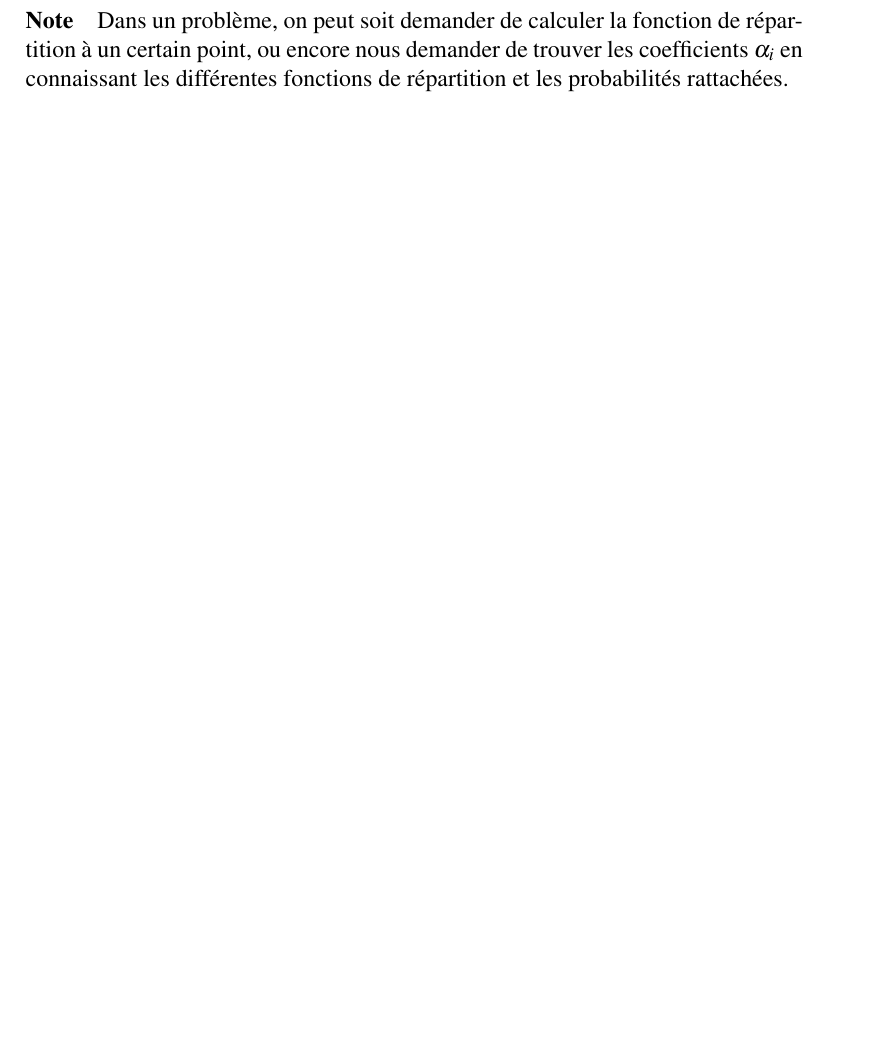
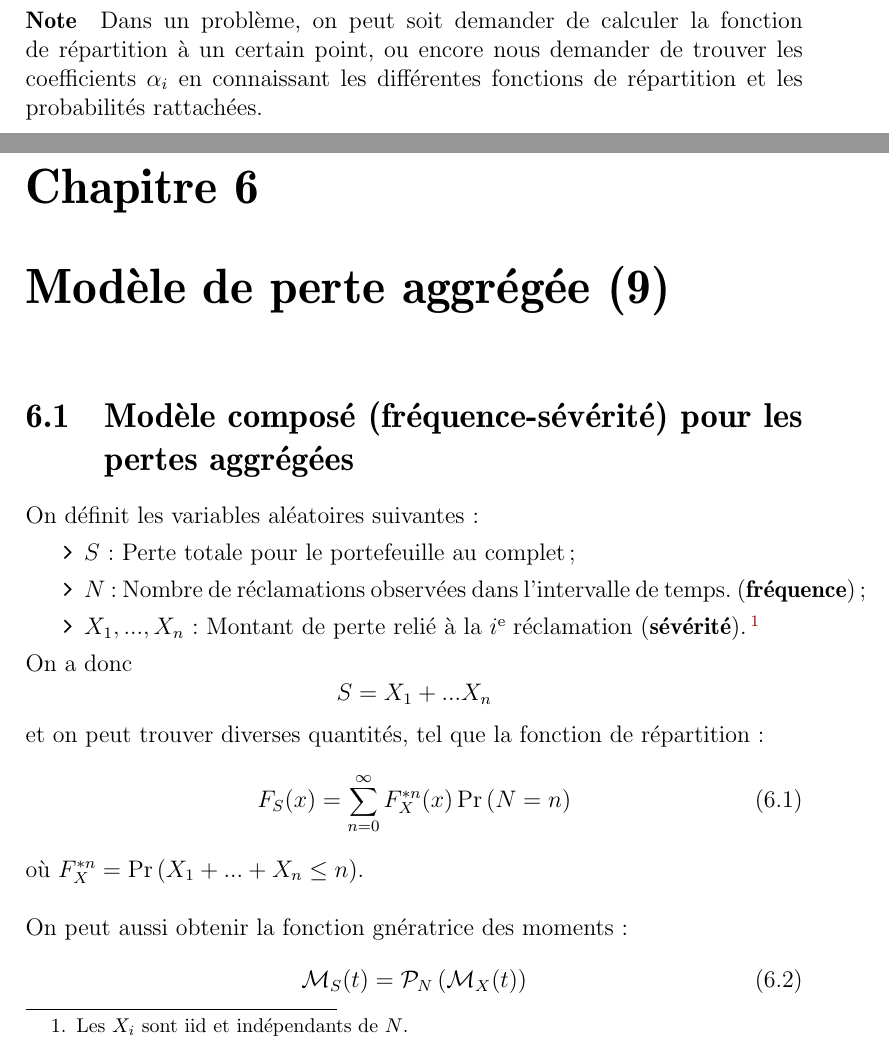
Before and after one commit to gabrielcrepeault/IARD1, a LaTeX document (ACT2005_notes-cours.tex, which reads preambule/preambule_utf8.tex): part of page 32 of 32 before the commit and two parts of pages 32 and 33 of 35 after it, the two joined at a grey line, cut so that both start at the same text, the shorter picture padded with empty space. Compiled offline with pdfLaTeX.

Commit message:
changement police + ajout chap.9 Loss

```diff
--- a/ACT2005_notes-cours.tex
+++ b/ACT2005_notes-cours.tex
@@ -12,6 +12,9 @@ ACT-2005 \\
 Notes de cours}
 \author{Gabriel Crépeault-Cauchon \\
 Nicholas Langevin}
+
+% Ajout temporaire, à mettre dans le préambule éventuellement
+\usepackage{mathrsfs}
 
 
 % -----------------------------------
@@ -849,3 +852,24 @@ f_X(x)	& =
 \paragraph{Note} Dans un problème, on peut soit demander de calculer la fonction de répartition à un certain point, ou encore nous demander de trouver les coefficients $\alpha_i$ en connaissant les différentes fonctions de répartition et les probabilités rattachées.
 
 
+\chapter{Modèle de perte aggrégée (9)}
+
+\section{Modèle composé (fréquence-sévérité) pour les pertes aggrégées}
+On définit les variables aléatoires suivantes :
+\begin{enumerate}[label=\faAngleRight]
+\item $S$ : Perte totale pour le portefeuille au complet ;
+\item $N$ : Nombre de réclamations observées dans l'intervalle de temps. (\textbf{fréquence}) ;
+\item $X_1, ..., X_n$ : Montant de perte relié à la $i$\up{e} réclamation (\textbf{sévérité}).\footnote{Les $X_i$ sont iid et indépendants de $N$.}
+\end{enumerate}
+On a donc
+\[ S = X_1 + ... X_n  \]
+et on peut trouver diverses quantités, tel que la fonction de répartition :
+\begin{equation}
+F_S(x) = \sum_{n=0}^{\infty} F_X^{*n}(x) \prob{N = n}
+\end{equation}
+où $F_X^{*n} = \prob{X_1 + ... + X_n \leq n}$. \\
+
+On peut aussi obtenir la fonction gnératrice des moments :
+\begin{equation}
+\mathcal{M}_S(t) = \mathcal{P}_N \left( \mathcal{M}_X(t) \right)
+\end{equation}
--- a/preambule/preambule_utf8.tex
+++ b/preambule/preambule_utf8.tex
@@ -23,8 +23,8 @@
 %	\usepackage{concrete}
 %	\usepackage{mathpazo}
 %	\usepackage{frcursive} %% permet d'écrire en lettres attachées
-%	\usepackage{aeguill}
-	\usepackage{mathptmx}
+ \usepackage{aeguill}
+% 	\usepackage{mathptmx}
 %	\usepackage{fourier}
 
 % Mathematics configuration
@@ -89,8 +89,9 @@ after title = {\large \hfill \faBook}
 \newcommand{\entiers}{\mathbb{Z}}
 \newcommand{\naturels}{\mathbb{N}}
 \newcommand{\eval}{\biggr \rvert}
-\newcommand{\esp}[1]{E \left[ #1 \right]} % espérance
-\newcommand{\var}[1]{Var \left( #1 \right)} % variance
+\newcommand{\esp}[1]{\mathrm{E} \left[ #1 \right]} % espérance
+\newcommand{\variance}[1]{\mathrm{Var} \left( #1 \right)} % variance
+\newcommand{\covar}[1]{\mathrm{Cov} \left( #1 \right)} % variance
 \newcommand{\prob}[1]{\Pr \left( #1 \right)} % probabilité entre parenthèses
 \newcommand{\laplace}{\mathcal{L}}
 
```
Also changed, not shown: ACT2005_notes-cours.pdf, ACT2005_notes-cours.tex (27 more changed lines).
